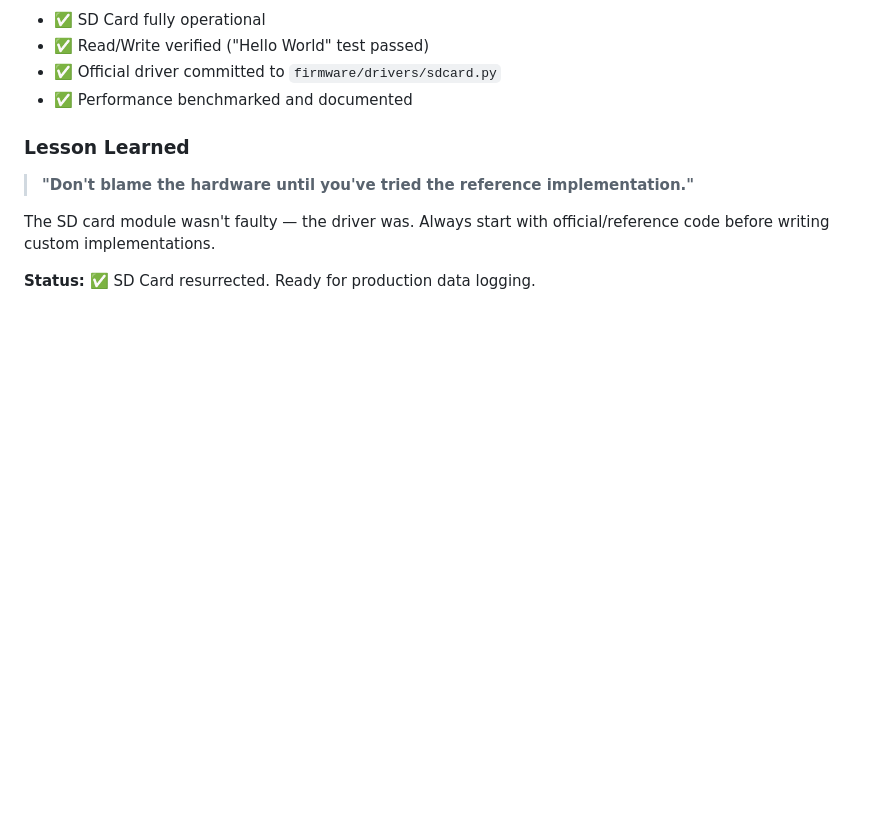
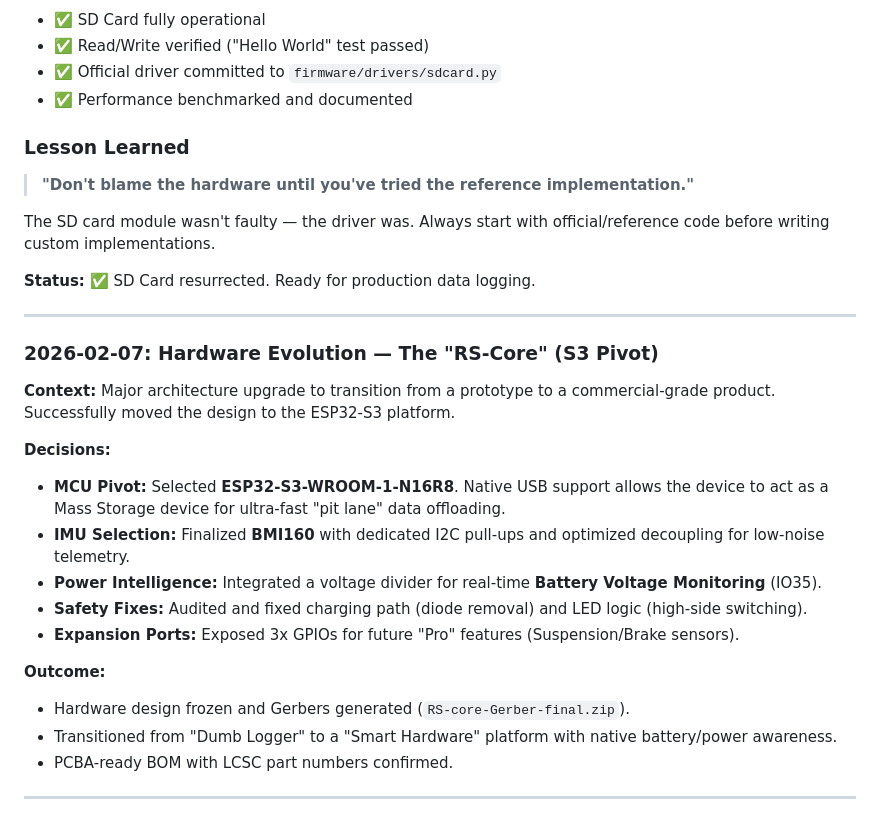
Before and after one commit to mathews0x0/datalogger-v2, a Markdown page: docs/pm_diary.md, the part around the change. Drawn GitHub-style; blank space fills up the shorter version.

Commit message:
docs: document hardware pivot to RS-Core (ESP32-S3)

```diff
--- a/docs/pm_diary.md
+++ b/docs/pm_diary.md
@@ -1510,3 +1510,23 @@ For data logging: **10 MHz SPI with 4KB write buffers** provides the best balanc
 The SD card module wasn't faulty — the driver was. Always start with official/reference code before writing custom implementations.
 
 **Status:** ✅ SD Card resurrected. Ready for production data logging.
+
+---
+
+### 2026-02-07: Hardware Evolution — The "RS-Core" (S3 Pivot)
+
+**Context:** Major architecture upgrade to transition from a prototype to a commercial-grade product. Successfully moved the design to the ESP32-S3 platform.
+
+**Decisions:**
+- **MCU Pivot:** Selected **ESP32-S3-WROOM-1-N16R8**. Native USB support allows the device to act as a Mass Storage device for ultra-fast "pit lane" data offloading.
+- **IMU Selection:** Finalized **BMI160** with dedicated I2C pull-ups and optimized decoupling for low-noise telemetry.
+- **Power Intelligence:** Integrated a voltage divider for real-time **Battery Voltage Monitoring** (IO35).
+- **Safety Fixes:** Audited and fixed charging path (diode removal) and LED logic (high-side switching).
+- **Expansion Ports:** Exposed 3x GPIOs for future "Pro" features (Suspension/Brake sensors).
+
+**Outcome:**
+- Hardware design frozen and Gerbers generated (`RS-core-Gerber-final.zip`).
+- Transitioned from "Dumb Logger" to a "Smart Hardware" platform with native battery/power awareness.
+- PCBA-ready BOM with LCSC part numbers confirmed.
+
+---
```
